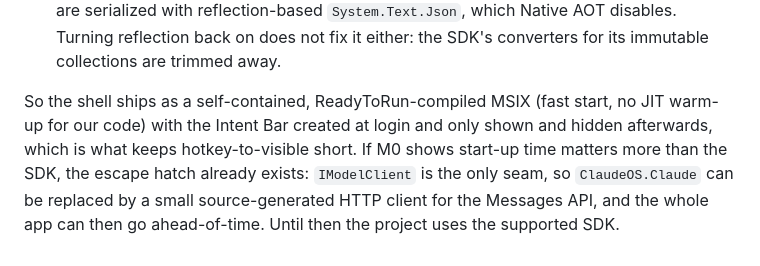
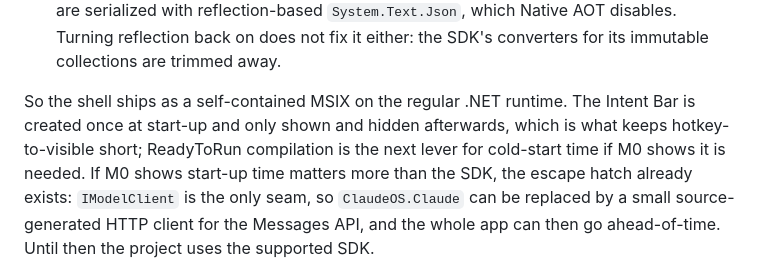
Before and after one commit to DimeDataCloud/open-ClaudeOS, a Markdown page: docs/stack-decision.md, the part around the change. Rendered like a GitHub page.

```diff
--- a/docs/stack-decision.md
+++ b/docs/stack-decision.md
@@ -124,10 +124,10 @@ adapter) ahead of time on Linux and running it:
   which Native AOT disables. Turning reflection back on does not fix it either:
   the SDK's converters for its immutable collections are trimmed away.
 
-So the shell ships as a self-contained, ReadyToRun-compiled MSIX (fast start,
-no JIT warm-up for our code) with the Intent Bar created at login and only
-shown and hidden afterwards, which is what keeps hotkey-to-visible short. If
-M0 shows start-up time matters more than the SDK, the escape hatch already
-exists: `IModelClient` is the only seam, so `ClaudeOS.Claude` can be replaced by
+So the shell ships as a self-contained MSIX on the regular .NET runtime. The
+Intent Bar is created once at start-up and only shown and hidden afterwards,
+which is what keeps hotkey-to-visible short; ReadyToRun compilation is the next
+lever for cold-start time if M0 shows it is needed. If M0 shows start-up time
+matters more than the SDK, the escape hatch already exists: `IModelClient` is the only seam, so `ClaudeOS.Claude` can be replaced by
 a small source-generated HTTP client for the Messages API, and the whole app
 can then go ahead-of-time. Until then the project uses the supported SDK.
```
Also changed, not shown: README.md (+1 -1 lines).
